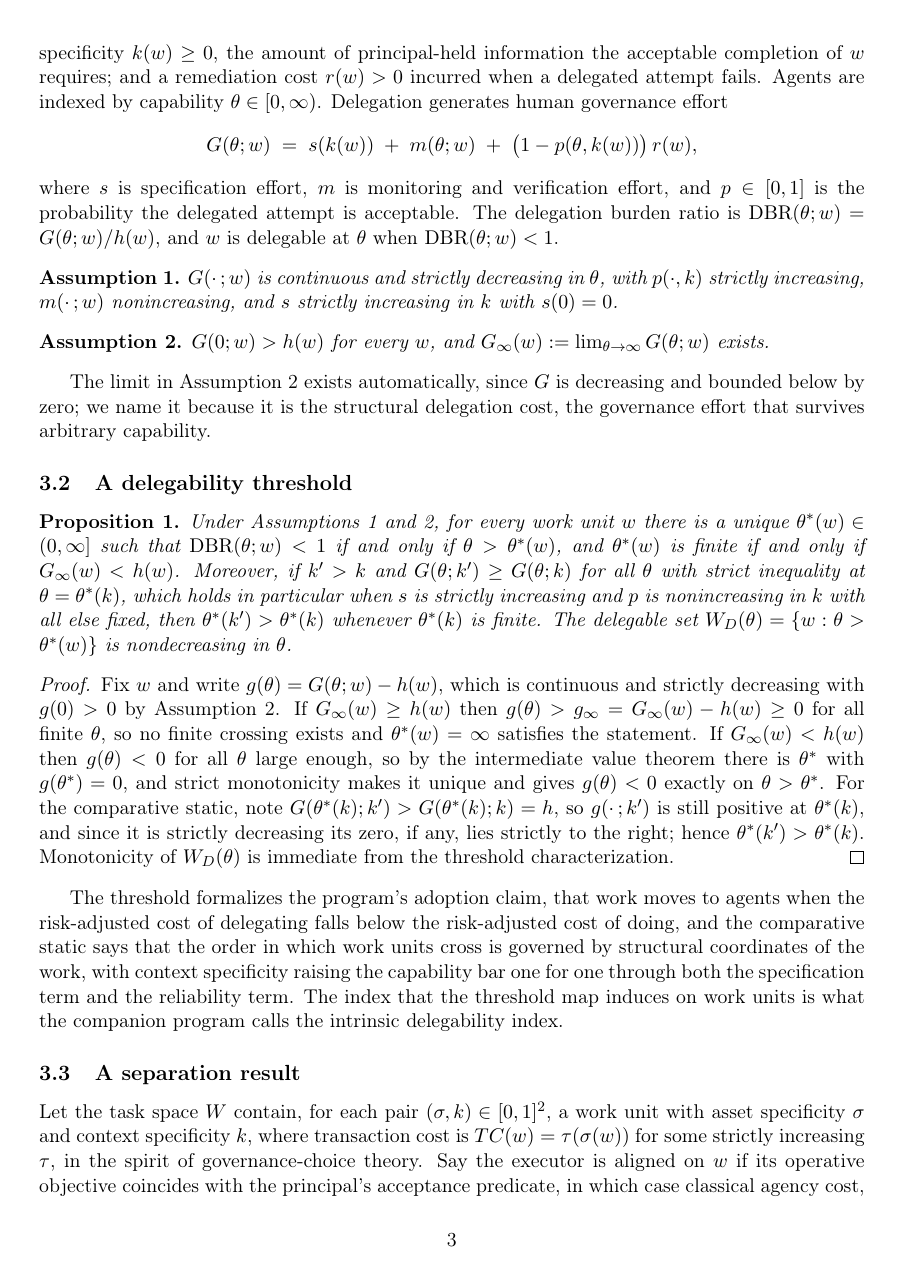
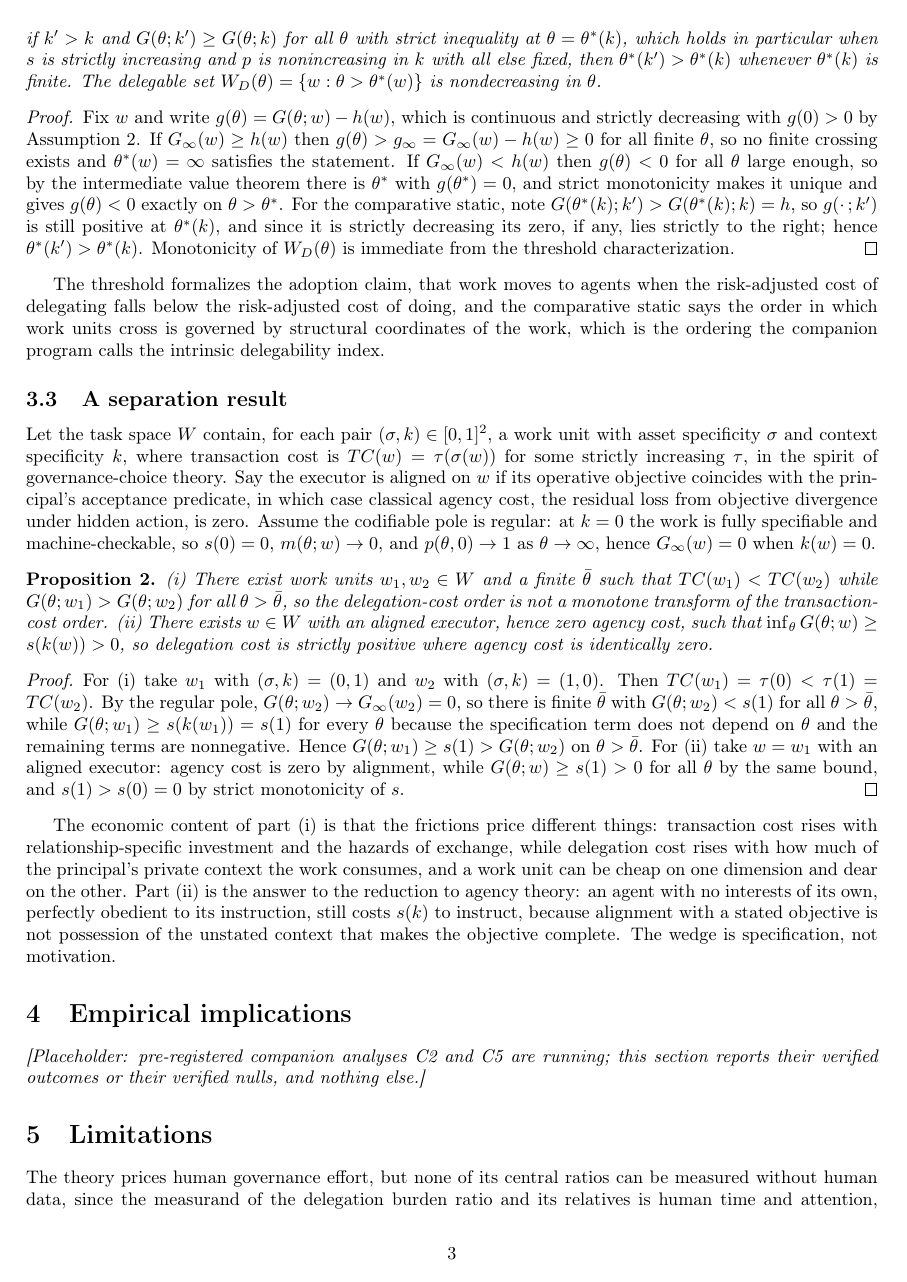
Before and after one commit to Bohm-Krishnamurti/expriments, a LaTeX paper (paper/delegation_cost.tex): page 3 of 5 before the commit and page 3 of 4 after it. Compiled offline with pdfLaTeX.

Commit message:
Paper: compress to 10pt/1in margins, trim connective prose
https://claude.ai/code/session_01JBfGMx6LvX7fDsgZtemxX5

```diff
--- a/paper/delegation_cost.tex
+++ b/paper/delegation_cost.tex
@@ -1,5 +1,5 @@
-\documentclass[11pt]{article}
-\usepackage[margin=1.1in]{geometry}
+\documentclass[10pt]{article}
+\usepackage[margin=1in]{geometry}
 \usepackage{amsmath,amssymb,amsthm}
 \usepackage[T1]{fontenc}
 \usepackage{setspace}
@@ -65,7 +65,7 @@ Under Assumptions \ref{a:mono} and \ref{a:ends}, for every work unit $w$ there i
 Fix $w$ and write $g(\theta)=G(\theta;w)-h(w)$, which is continuous and strictly decreasing with $g(0)>0$ by Assumption \ref{a:ends}. If $G_\infty(w)\ge h(w)$ then $g(\theta)>g_\infty=G_\infty(w)-h(w)\ge0$ for all finite $\theta$, so no finite crossing exists and $\theta^{*}(w)=\infty$ satisfies the statement. If $G_\infty(w)<h(w)$ then $g(\theta)<0$ for all $\theta$ large enough, so by the intermediate value theorem there is $\theta^{*}$ with $g(\theta^{*})=0$, and strict monotonicity makes it unique and gives $g(\theta)<0$ exactly on $\theta>\theta^{*}$. For the comparative static, note $G(\theta^{*}(k);k')>G(\theta^{*}(k);k)=h$, so $g(\cdot\,;k')$ is still positive at $\theta^{*}(k)$, and since it is strictly decreasing its zero, if any, lies strictly to the right; hence $\theta^{*}(k')>\theta^{*}(k)$. Monotonicity of $W_D(\theta)$ is immediate from the threshold characterization.
 \end{proof}
 
-The threshold formalizes the program's adoption claim, that work moves to agents when the risk-adjusted cost of delegating falls below the risk-adjusted cost of doing, and the comparative static says that the order in which work units cross is governed by structural coordinates of the work, with context specificity raising the capability bar one for one through both the specification term and the reliability term. The index that the threshold map induces on work units is what the companion program calls the intrinsic delegability index.
+The threshold formalizes the adoption claim, that work moves to agents when the risk-adjusted cost of delegating falls below the risk-adjusted cost of doing, and the comparative static says the order in which work units cross is governed by structural coordinates of the work, which is the ordering the companion program calls the intrinsic delegability index.
 
 \subsection{A separation result}
 
@@ -93,7 +93,7 @@ The economic content of part (i) is that the frictions price different things: t
 
 \section{Limitations}
 
-The theory prices human governance effort, but none of its central ratios can be measured without human data, since the measurand of the delegation burden ratio, the human supervision share, and supervision leverage is human time and attention, and the companion analyses observe only agent-side signals. A predictor validated against agent-observable outcomes, or against existing human annotations of trajectories, is a predictor and not a measurement, and any number reported as a burden ratio from such data assumes the very terms a human-subject study would measure. The model's reduced forms are correspondingly coarse: $s$, $m$, and $p$ summarize what a richer theory would derive, the regular-pole assumption locates full verifiability at zero context specificity by construction, and the separation result is an existence claim over a rich task space rather than a measurement of where actual work units sit. What the results establish is that the construct is coherent and distinct; how large its terms are is an empirical question this paper does not answer.
+The theory prices human governance effort, but none of its central ratios can be measured without human data, since the measurand of the delegation burden ratio and its relatives is human time and attention, and the companion analyses observe only agent-side signals; a predictor validated against such signals, or against existing human annotations of trajectories, is a predictor and not a measurement, and any number reported as a burden ratio from such data assumes the very terms a human-subject study would measure. The reduced forms are correspondingly coarse, since $s$, $m$, and $p$ summarize what a richer theory would derive, the regular-pole assumption locates full verifiability at zero context specificity by construction, and the separation result is an existence claim over a rich task space rather than a measurement of where actual work units sit. The results establish that the construct is coherent and distinct; how large its terms are is an empirical question this paper does not answer.
 
 \section*{Works Cited}
 % Hand-formatted MLA entries; canonical data in refs.bib. Every entry below was
```
Also changed, not shown: paper/delegation_cost.pdf.
